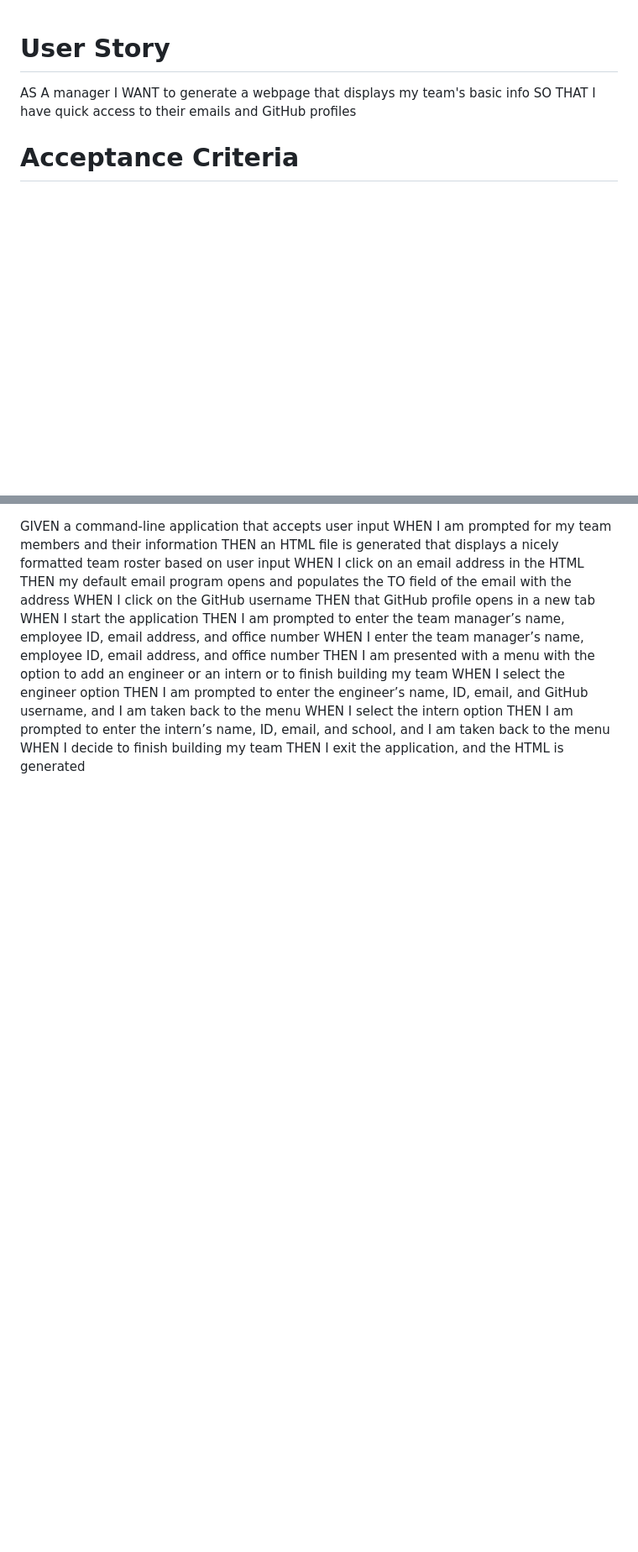
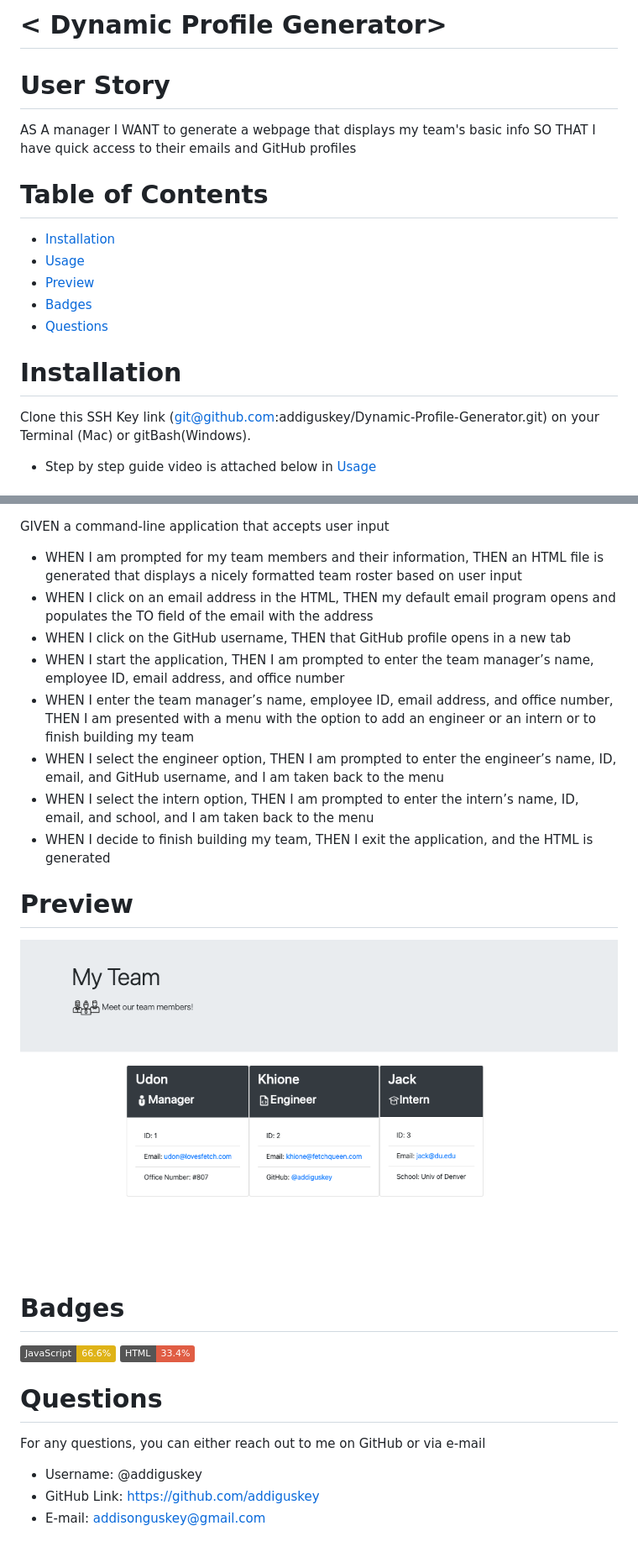
Before and after one commit to addiguskey/Dynamic-Profile-Generator, a Markdown page: README.md, 2 parts joined by grey strips. Shown: that part at 84% size. Rendered like a GitHub page; pictures changed too: images/profile-gen-example.png (added); badges without logos; blank space fills up the shorter version.

Commit message:
readme added

```diff
--- a/README.md
+++ b/README.md
@@ -1,4 +1,4 @@
-<Dynamic Profile Generator>
+# < Dynamic Profile Generator>
 
 # User Story
 
@@ -6,4 +6,17 @@ AS A manager
 I WANT to generate a webpage that displays my team's basic info
 SO THAT I have quick access to their emails and GitHub profiles
 
-# Acceptance Criteria
+# Table of Contents
+
+- [Installation](#installation)
+- [Usage](#usage)
+- [Preview](#preview)
+- [Badges](#badges)
+- [Questions](#questions)
+
+# Installation
+
+Clone this SSH Key link (git@github.com:addiguskey/Dynamic-Profile-Generator.git) on your Terminal (Mac) or gitBash(Windows).
+
+- Step by step guide video is attached below in [Usage](#usage)
+
@@ -10,18 +26,28 @@ SO THAT I have quick access to their emails and GitHub profiles
 
 GIVEN a command-line application that accepts user input
-WHEN I am prompted for my team members and their information
-THEN an HTML file is generated that displays a nicely formatted team roster based on user input
-WHEN I click on an email address in the HTML
-THEN my default email program opens and populates the TO field of the email with the address
-WHEN I click on the GitHub username
-THEN that GitHub profile opens in a new tab
-WHEN I start the application
-THEN I am prompted to enter the team manager’s name, employee ID, email address, and office number
-WHEN I enter the team manager’s name, employee ID, email address, and office number
-THEN I am presented with a menu with the option to add an engineer or an intern or to finish building my team
-WHEN I select the engineer option
-THEN I am prompted to enter the engineer’s name, ID, email, and GitHub username, and I am taken back to the menu
-WHEN I select the intern option
-THEN I am prompted to enter the intern’s name, ID, email, and school, and I am taken back to the menu
-WHEN I decide to finish building my team
-THEN I exit the application, and the HTML is generated
+
+- WHEN I am prompted for my team members and their information,
+  THEN an HTML file is generated that displays a nicely formatted team roster based on user input
+- WHEN I click on an email address in the HTML, THEN my default email program opens and populates the TO field of the email with the address
+- WHEN I click on the GitHub username, THEN that GitHub profile opens in a new tab
+- WHEN I start the application, THEN I am prompted to enter the team manager’s name, employee ID, email address, and office number
+- WHEN I enter the team manager’s name, employee ID, email address, and office number, THEN I am presented with a menu with the option to add an engineer or an intern or to finish building my team
+- WHEN I select the engineer option, THEN I am prompted to enter the engineer’s name, ID, email, and GitHub username, and I am taken back to the menu
+- WHEN I select the intern option, THEN I am prompted to enter the intern’s name, ID, email, and school, and I am taken back to the menu
+- WHEN I decide to finish building my team, THEN I exit the application, and the HTML is generated
+
+# Preview
+
+![example](./images/profile-gen-example.png)
+
+# Badges
+
+![JS](https://img.shields.io/static/v1?label=JavaScript&message=66.6%&color=yellow) ![HTML](https://img.shields.io/static/v1?label=HTML&message=33.4%&color=red)
+
+# Questions
+
+For any questions, you can either reach out to me on GitHub or via e-mail
+
+- Username: @addiguskey
+- GitHub Link: https://github.com/addiguskey
+- E-mail: addisonguskey@gmail.com
```
Also changed, not shown: other parts of README.md (+3 -0 lines), 1 other file.
